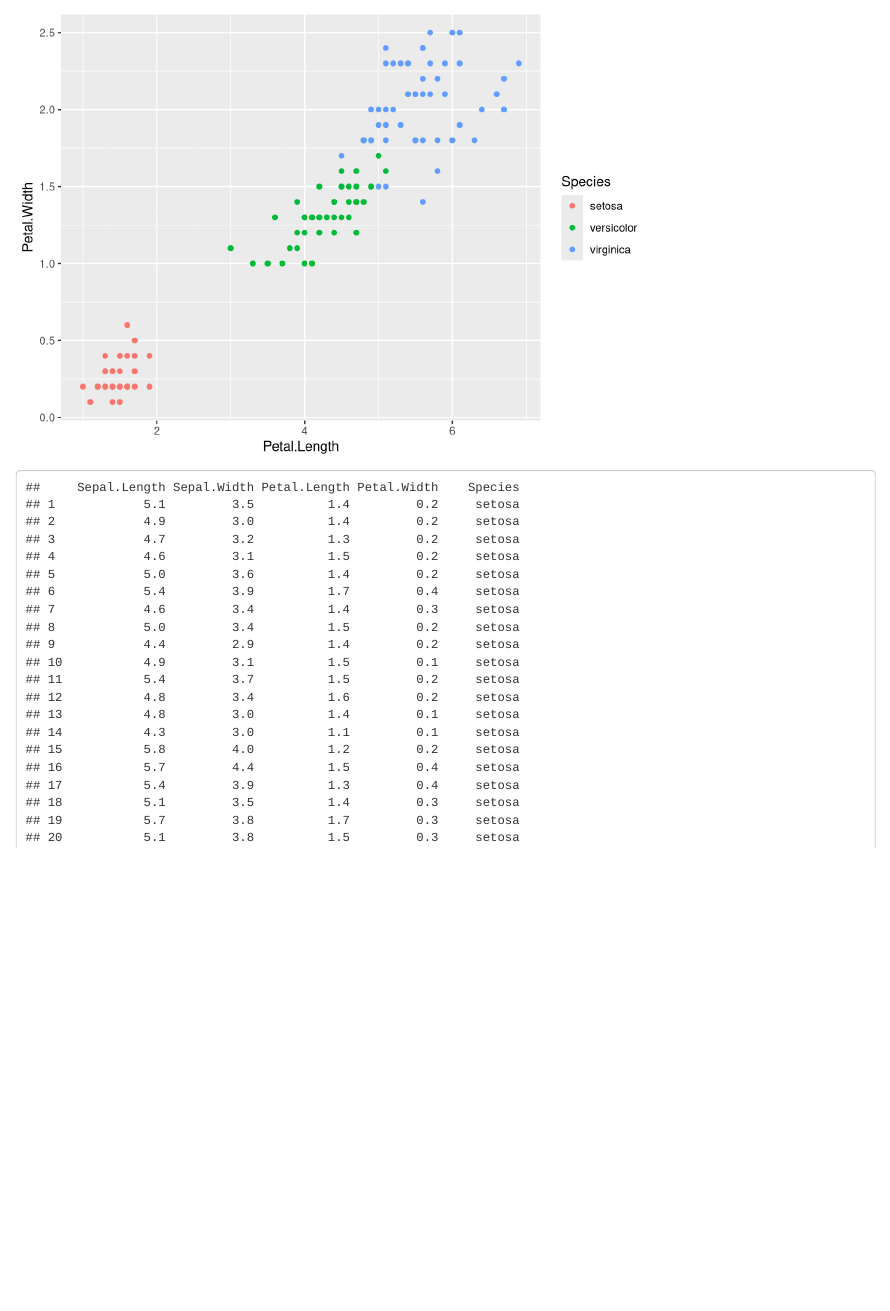
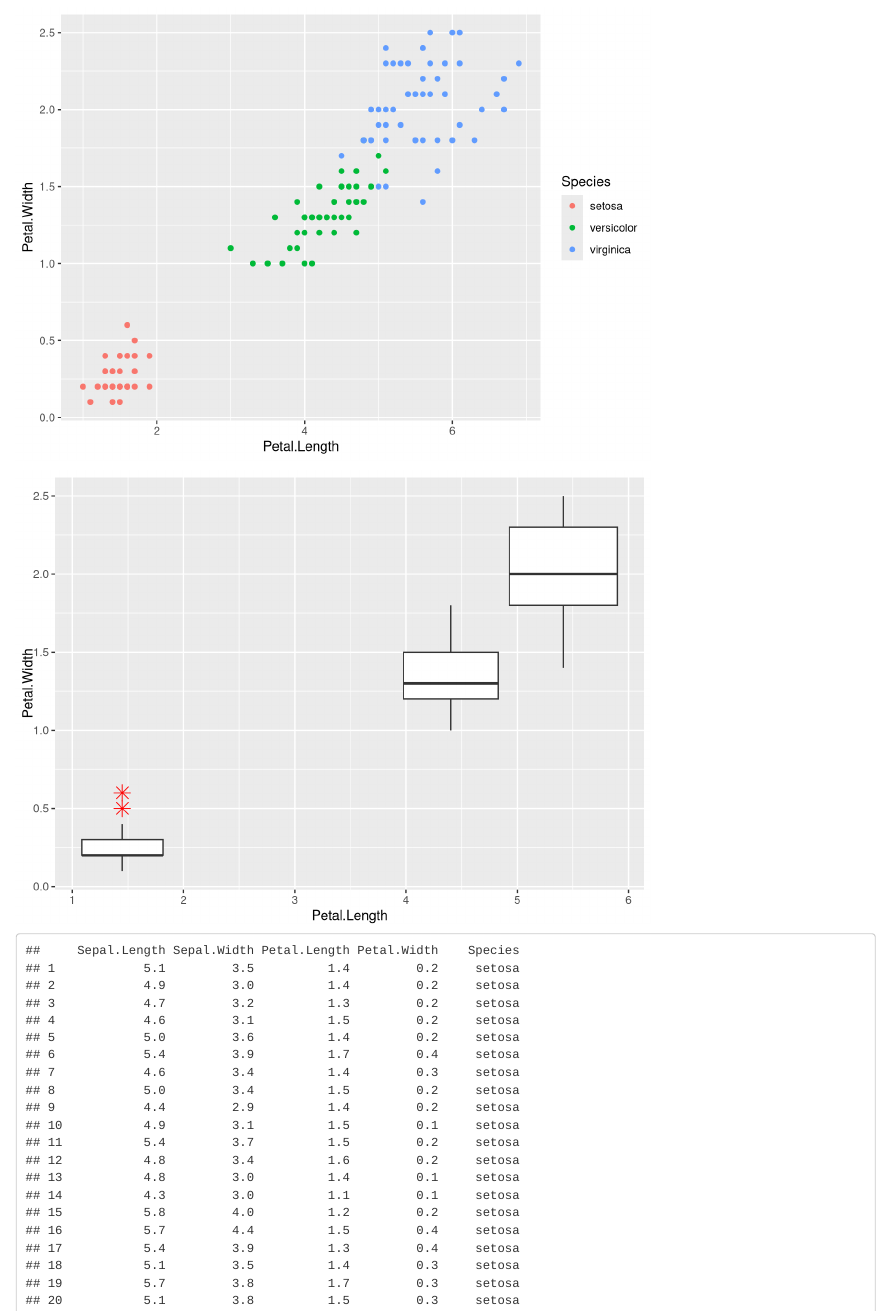
Before and after one commit to Saradasuperba/amazing-trial, an R Markdown document (amazing-scriptRMD.Rmd): the page in a window 1100 px wide, from 1040 px down. Rendered offline with R 4.5, knitr and Pandoc, with nearby package versions.

Commit message:
commit 7

````diff
--- a/amazing-scriptRMD.Rmd
+++ b/amazing-scriptRMD.Rmd
@@ -37,5 +37,13 @@ ggplot(iris, aes(x= Petal.Length, y= Petal.Width, color = Species))+
 ```
 
 ```{r echo=FALSE}
+ggplot(iris, aes(x=Petal.Length, y=Petal.Width, group=Species))+
+geom_boxplot(outlier.colour="red", outlier.shape=8,
+                outlier.size=4)
+
+```
+
+
+```{r echo=FALSE}
 iris
 ```
````
